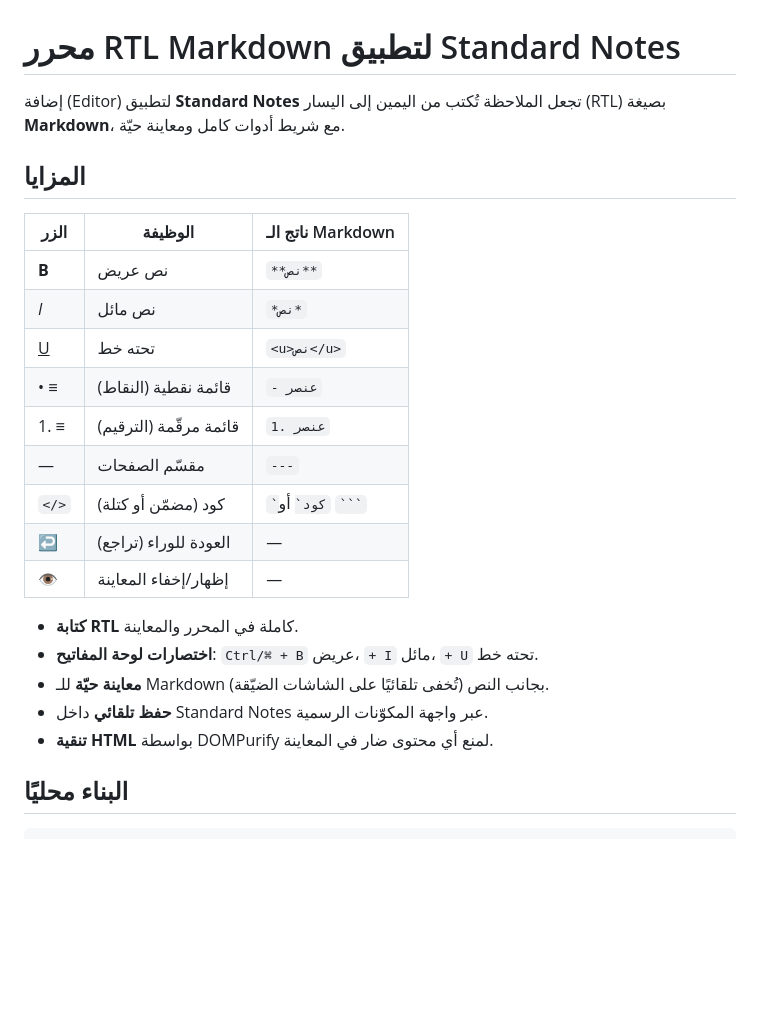
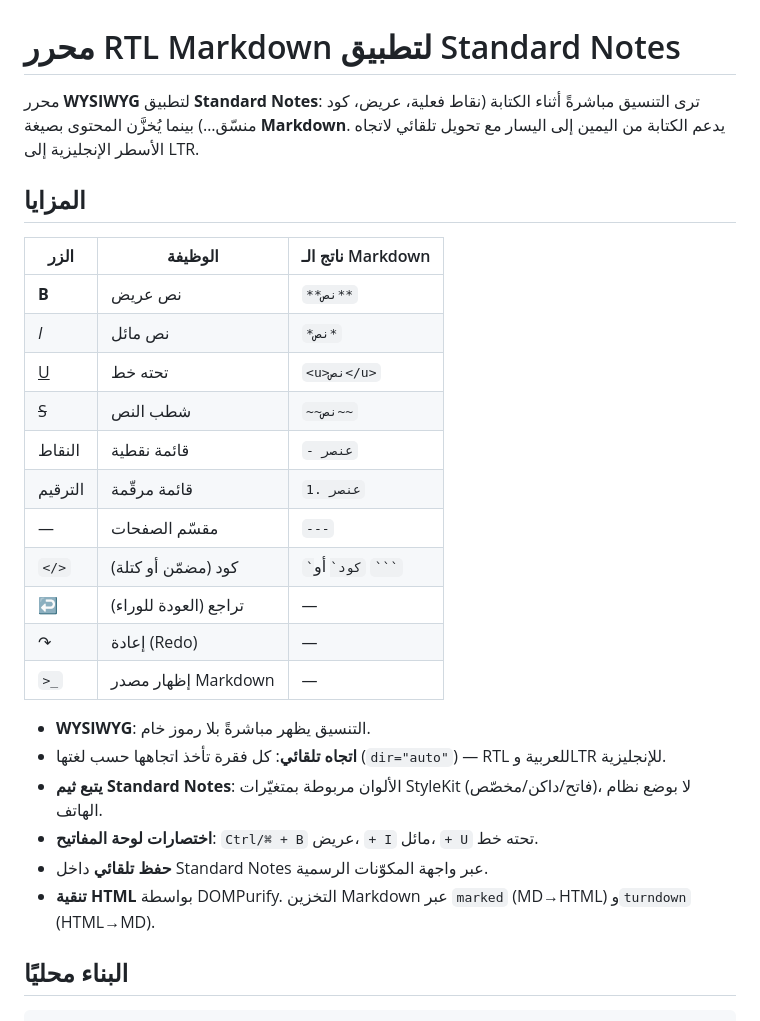
Before and after one commit to Miiisho/RTL-MD-SN, a Markdown page: README.md, the part around the change. GitHub-like rendering; blank space fills up the shorter version.

Commit message:
تحديث README ليعكس نمط WYSIWYG والأزرار الجديدة
Co-Authored-By: Claude Opus 4.8 <noreply@anthropic.com>
Claude-Session: https://claude.ai/code/session_0152RPJsMe69co5TcvHA68vg

`````diff
--- a/README.md
+++ b/README.md
@@ -1,7 +1,8 @@
 # محرر RTL Markdown لتطبيق Standard Notes
 
-إضافة (Editor) لتطبيق **Standard Notes** تجعل الملاحظة تُكتب من اليمين إلى اليسار
-(RTL) بصيغة **Markdown**، مع شريط أدوات كامل ومعاينة حيّة.
+محرر **WYSIWYG** لتطبيق **Standard Notes**: ترى التنسيق مباشرةً أثناء الكتابة
+(نقاط فعلية، عريض، كود منسّق…) بينما يُخزَّن المحتوى بصيغة **Markdown**. يدعم
+الكتابة من اليمين إلى اليسار مع تحويل تلقائي لاتجاه الأسطر الإنجليزية إلى LTR.
 
 ## المزايا
 
@@ -10,18 +11,21 @@
 | **B** | نص عريض | `**نص**` |
 | *I* | نص مائل | `*نص*` |
 | <u>U</u> | تحته خط | `<u>نص</u>` |
-| • ≡ | قائمة نقطية (النقاط) | `- عنصر` |
-| 1. ≡ | قائمة مرقّمة (الترقيم) | `1. عنصر` |
+| ~~S~~ | شطب النص | `~~نص~~` |
+| النقاط | قائمة نقطية | `- عنصر` |
+| الترقيم | قائمة مرقّمة | `1. عنصر` |
 | — | مقسّم الصفحات | `---` |
 | `</>` | كود (مضمّن أو كتلة) | `` `كود` `` أو ```` ``` ```` |
-| ↩ | العودة للوراء (تراجع) | — |
-| 👁 | إظهار/إخفاء المعاينة | — |
+| ↩ | تراجع (العودة للوراء) | — |
+| ↷ | إعادة (Redo) | — |
+| `>_` | إظهار مصدر Markdown | — |
 
-- **كتابة RTL** كاملة في المحرر والمعاينة.
+- **WYSIWYG**: التنسيق يظهر مباشرةً بلا رموز خام.
+- **اتجاه تلقائي**: كل فقرة تأخذ اتجاهها حسب لغتها (`dir="auto"`) — RTL للعربية وLTR للإنجليزية.
+- **يتبع ثيم Standard Notes**: الألوان مربوطة بمتغيّرات StyleKit (فاتح/داكن/مخصّص)، لا بوضع نظام الهاتف.
 - **اختصارات لوحة المفاتيح**: `Ctrl/⌘ + B` عريض، `+ I` مائل، `+ U` تحته خط.
-- **معاينة حيّة** للـ Markdown بجانب النص (تُخفى تلقائيًا على الشاشات الضيّقة).
 - **حفظ تلقائي** داخل Standard Notes عبر واجهة المكوّنات الرسمية.
-- **تنقية HTML** بواسطة DOMPurify لمنع أي محتوى ضار في المعاينة.
+- **تنقية HTML** بواسطة DOMPurify. التخزين Markdown عبر `marked` (MD→HTML) و`turndown` (HTML→MD).
 
 ## البناء محليًا
 
`````
